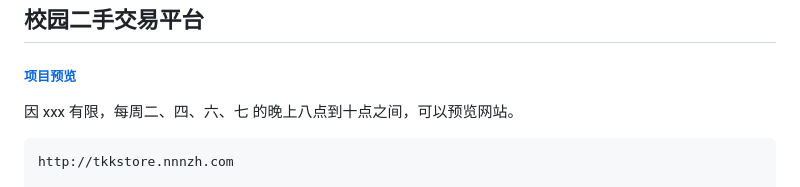
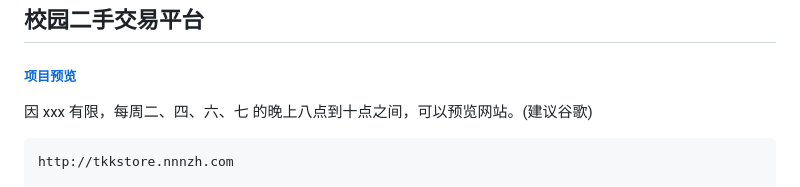
Before and after one commit to hr10282018/TKKStore, a Markdown page: README.md, the part around the change. Rendered like a GitHub page.

````diff
--- a/README.md
+++ b/README.md
@@ -4,7 +4,7 @@
 
 ##### [项目预览](http://tkkstore.nnnzh.com)
 
-因 xxx 有限，每周二、四、六、七 的晚上八点到十点之间，可以预览网站。
+因 xxx 有限，每周二、四、六、七 的晚上八点到十点之间，可以预览网站。(建议谷歌)
 
 ```
 http://tkkstore.nnnzh.com
````
